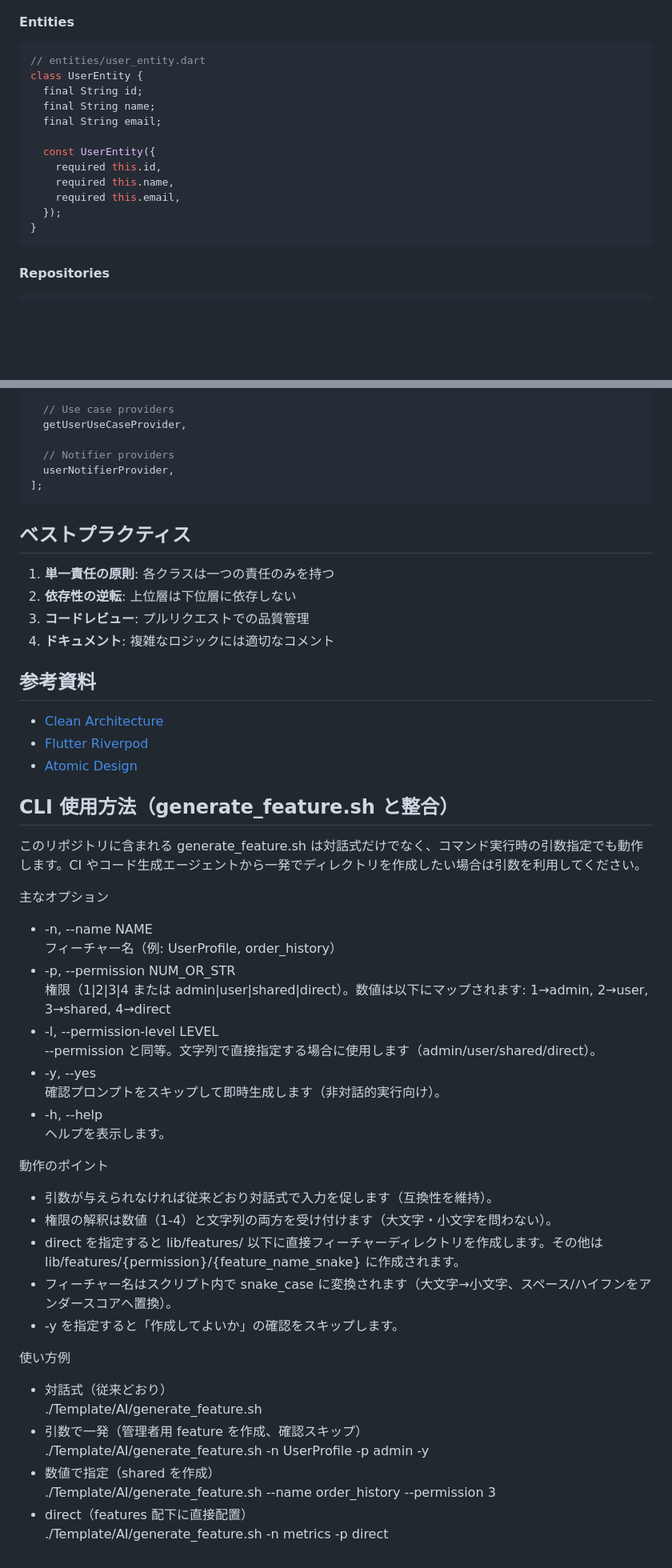
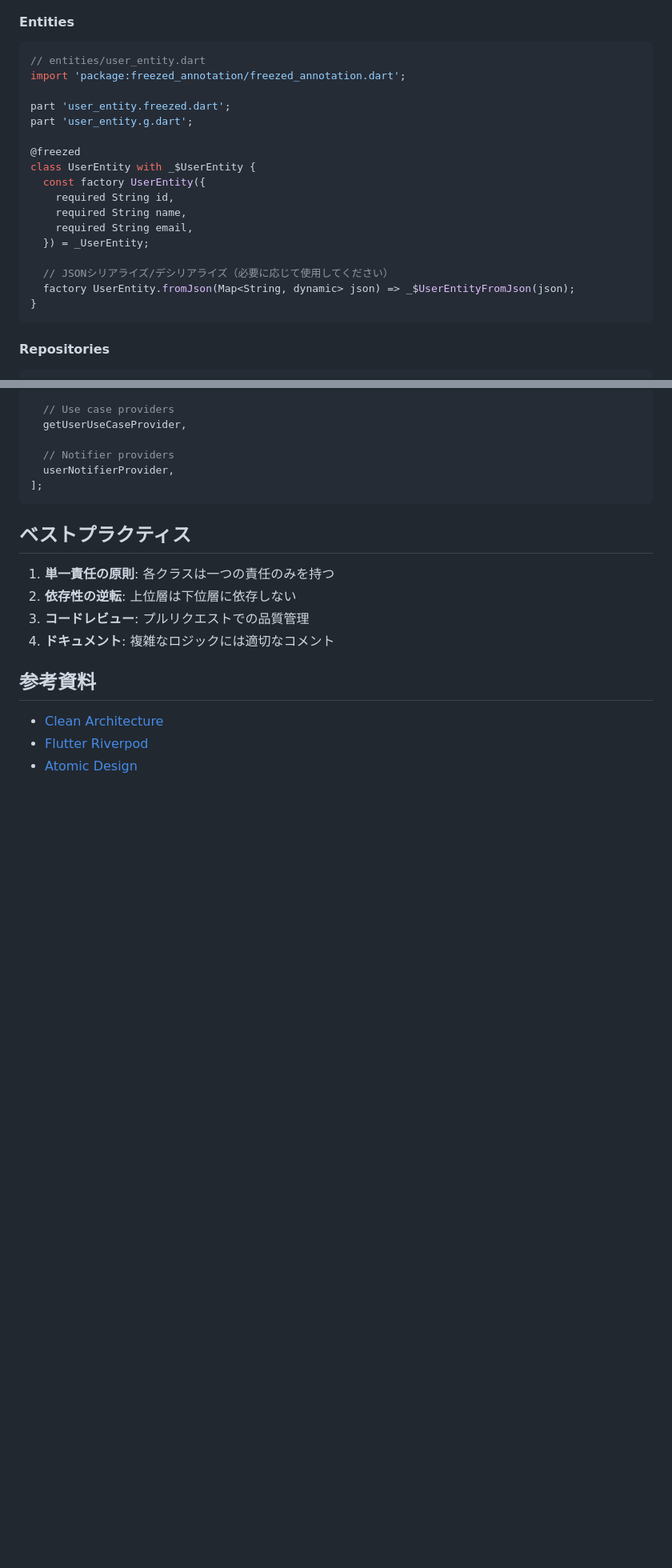
Before and after one commit to utakata-haru/flutter_init, a Markdown page: AI/instructions/features_template.md, 2 parts joined by grey strips. Shown at 80% size. GitHub-like rendering; blank space fills up the shorter version.

````diff
--- a/AI/instructions/features_template.md
+++ b/AI/instructions/features_template.md
@@ -57,16 +57,21 @@ lib/features/{permission_level}/{feature_name_snake}/
 #### Entities
 ```dart
 // entities/user_entity.dart
-class UserEntity {
-  final String id;
-  final String name;
-  final String email;
+import 'package:freezed_annotation/freezed_annotation.dart';
 
-  const UserEntity({
-    required this.id,
-    required this.name,
-    required this.email,
-  });
+part 'user_entity.freezed.dart';
+part 'user_entity.g.dart';
+
+@freezed
+class UserEntity with _$UserEntity {
+  const factory UserEntity({
+    required String id,
+    required String name,
+    required String email,
+  }) = _UserEntity;
+
+  // JSONシリアライズ/デシリアライズ（必要に応じて使用してください）
+  factory UserEntity.fromJson(Map<String, dynamic> json) => _$UserEntityFromJson(json);
 }
 ```
 
@@ -437,35 +504,3 @@ final appProviders = [
 - [Clean Architecture](https://blog.cleancoder.com/uncle-bob/2012/08/13/the-clean-architecture.html)
 - [Flutter Riverpod](https://riverpod.dev/)
 - [Atomic Design](https://atomicdesign.bradfrost.com/)
-
-## CLI 使用方法（generate_feature.sh と整合）
-このリポジトリに含まれる generate_feature.sh は対話式だけでなく、コマンド実行時の引数指定でも動作します。CI やコード生成エージェントから一発でディレクトリを作成したい場合は引数を利用してください。
-
-主なオプション
-- -n, --name NAME
-  フィーチャー名（例: UserProfile, order_history）
-- -p, --permission NUM_OR_STR
-  権限（1|2|3|4 または admin|user|shared|direct）。数値は以下にマップされます: 1→admin, 2→user, 3→shared, 4→direct
-- -l, --permission-level LEVEL
-  --permission と同等。文字列で直接指定する場合に使用します（admin/user/shared/direct）。
-- -y, --yes
-  確認プロンプトをスキップして即時生成します（非対話的実行向け）。
-- -h, --help
-  ヘルプを表示します。
-
-動作のポイント
-- 引数が与えられなければ従来どおり対話式で入力を促します（互換性を維持）。
-- 権限の解釈は数値（1-4）と文字列の両方を受け付けます（大文字・小文字を問わない）。
-- direct を指定すると lib/features/ 以下に直接フィーチャーディレクトリを作成します。その他は lib/features/{permission}/{feature_name_snake} に作成されます。
-- フィーチャー名はスクリプト内で snake_case に変換されます（大文字→小文字、スペース/ハイフンをアンダースコアへ置換）。
-- -y を指定すると「作成してよいか」の確認をスキップします。
-
-使い方例
-- 対話式（従来どおり）
-  ./Template/AI/generate_feature.sh
-- 引数で一発（管理者用 feature を作成、確認スキップ）
-  ./Template/AI/generate_feature.sh -n UserProfile -p admin -y
-- 数値で指定（shared を作成）
-  ./Template/AI/generate_feature.sh --name order_history --permission 3
-- direct（features 配下に直接配置）
-  ./Template/AI/generate_feature.sh -n metrics -p direct
````
Also changed, not shown: other parts of AI/instructions/features_template.md (+73 -11 lines), .github/chatmodes/flutter.chatmode.md (+1 -0 lines), .trae/rules/project_rules.md (+1 -0 lines).
